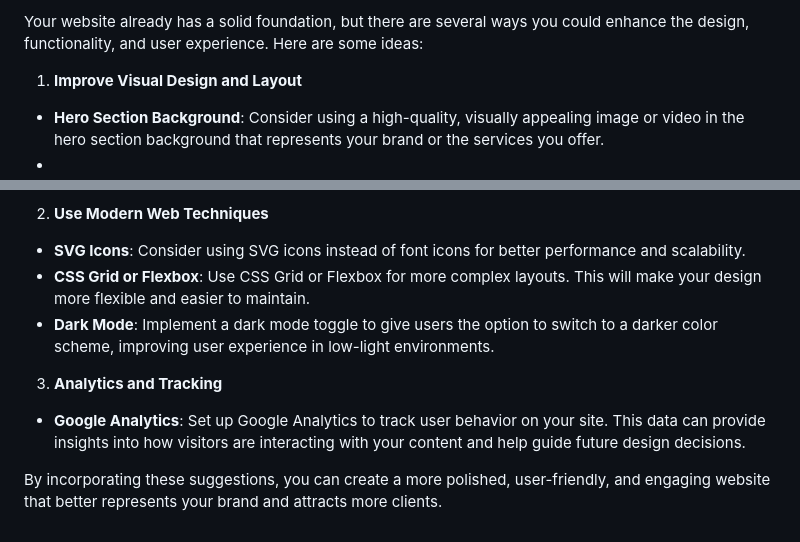
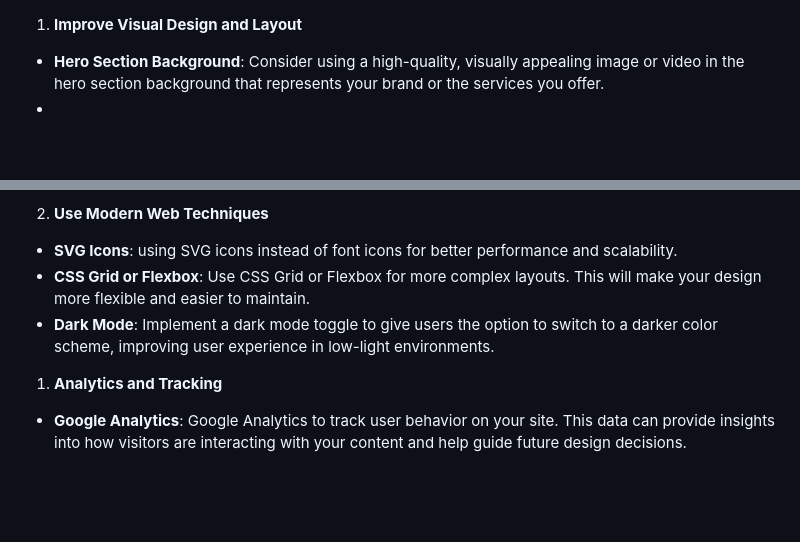
Before and after one commit to jameskiprop/RedGrafix, a Markdown page: README.md, 2 parts joined by grey strips. GitHub-like rendering; blank space fills up the shorter version.

Commit message:
updated the readme document

```diff
--- a/README.md
+++ b/README.md
@@ -1,5 +1,3 @@
-Your website already has a solid foundation, but there are several ways you could enhance the design, functionality, and user experience. Here are some ideas:
-
 1.  **Improve Visual Design and Layout**
 
 - **Hero Section Background**: Consider using a high-quality, visually appealing image or video in the hero section background that represents your brand or the services you offer.
@@ -60,12 +58,10 @@ Your website already has a solid foundation, but there are several ways you coul
 
 2.  **Use Modern Web Techniques**
 
-- **SVG Icons**: Consider using SVG icons instead of font icons for better performance and scalability.
+- **SVG Icons**: using SVG icons instead of font icons for better performance and scalability.
 - **CSS Grid or Flexbox**: Use CSS Grid or Flexbox for more complex layouts. This will make your design more flexible and easier to maintain.
 - **Dark Mode**: Implement a dark mode toggle to give users the option to switch to a darker color scheme, improving user experience in low-light environments.
 
-3.  **Analytics and Tracking**
+1.  **Analytics and Tracking**
 
-- **Google Analytics**: Set up Google Analytics to track user behavior on your site. This data can provide insights into how visitors are interacting with your content and help guide future design decisions.
-
-By incorporating these suggestions, you can create a more polished, user-friendly, and engaging website that better represents your brand and attracts more clients.
+- **Google Analytics**: Google Analytics to track user behavior on your site. This data can provide insights into how visitors are interacting with your content and help guide future design decisions.
```
